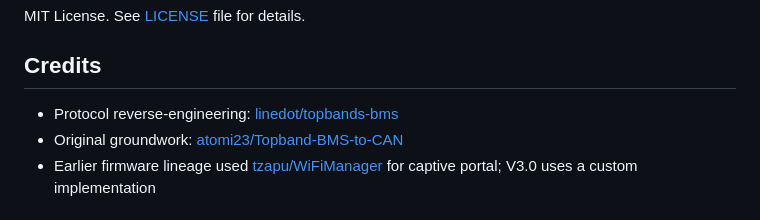
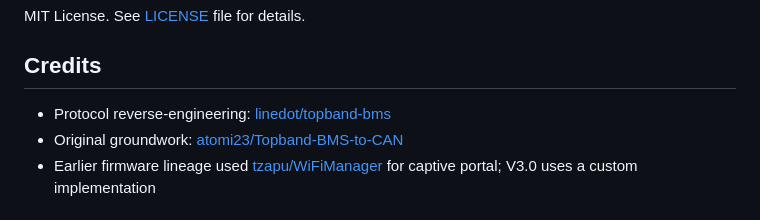
Before and after one commit to swingstate/topband-bms-gateway, a Markdown page: README.md, the part around the change. Rendered like a GitHub page.

Commit message:
Fix link to topband-bms repository in credits

```diff
--- a/README.md
+++ b/README.md
@@ -283,7 +283,7 @@ MIT License. See [LICENSE](LICENSE) file for details.
 
 ## Credits
 
-- Protocol reverse-engineering: [linedot/topbands-bms](https://github.com/linedot/topbands-bms)
+- Protocol reverse-engineering: [linedot/topband-bms](https://github.com/linedot/topband-bms)
 - Original groundwork: [atomi23/Topband-BMS-to-CAN](https://github.com/atomi23/Topband-BMS-to-CAN)
 - Earlier firmware lineage used [tzapu/WiFiManager](https://github.com/tzapu/WiFiManager) for captive portal; V3.0 uses a custom implementation
 
```
